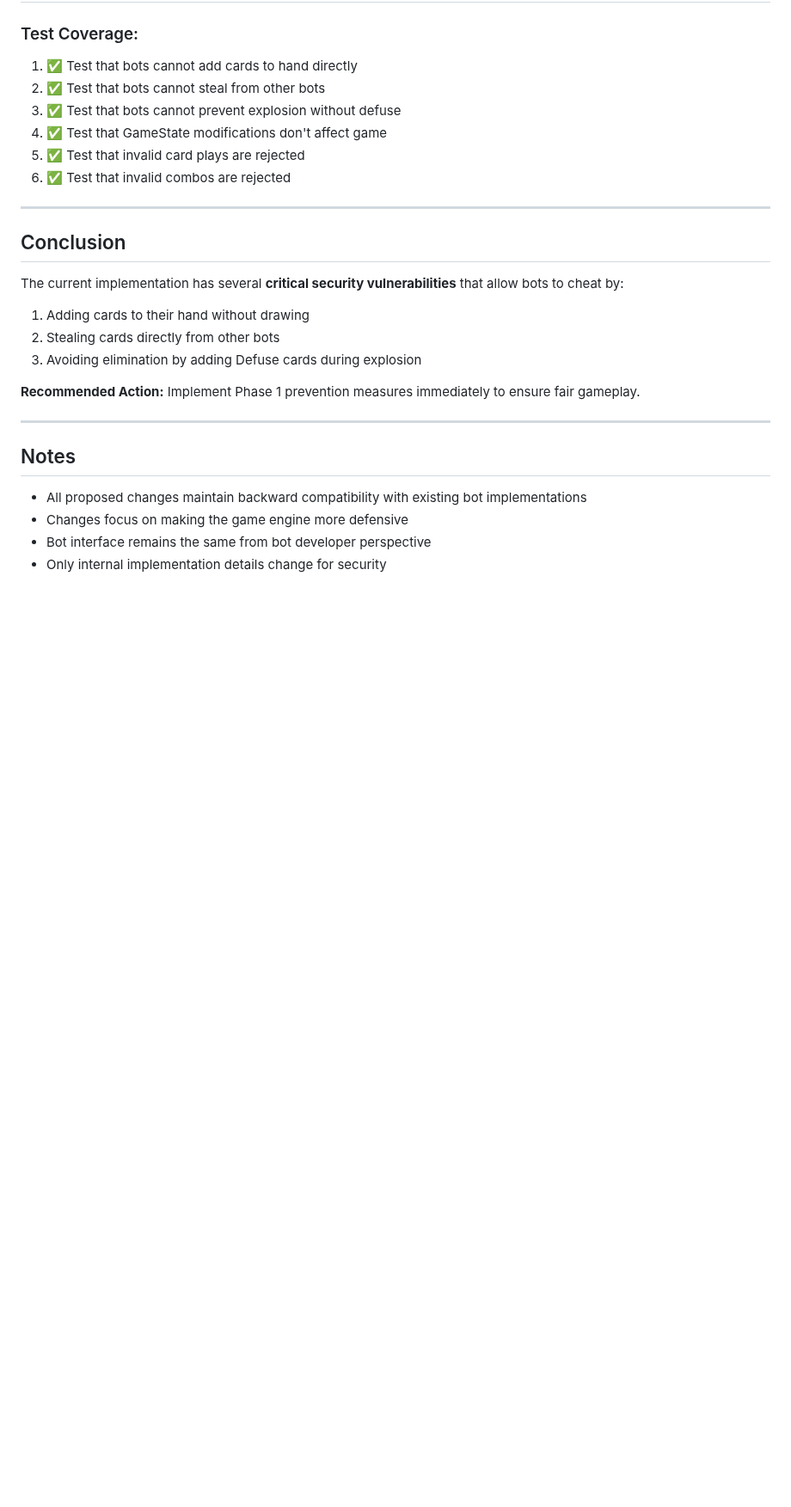
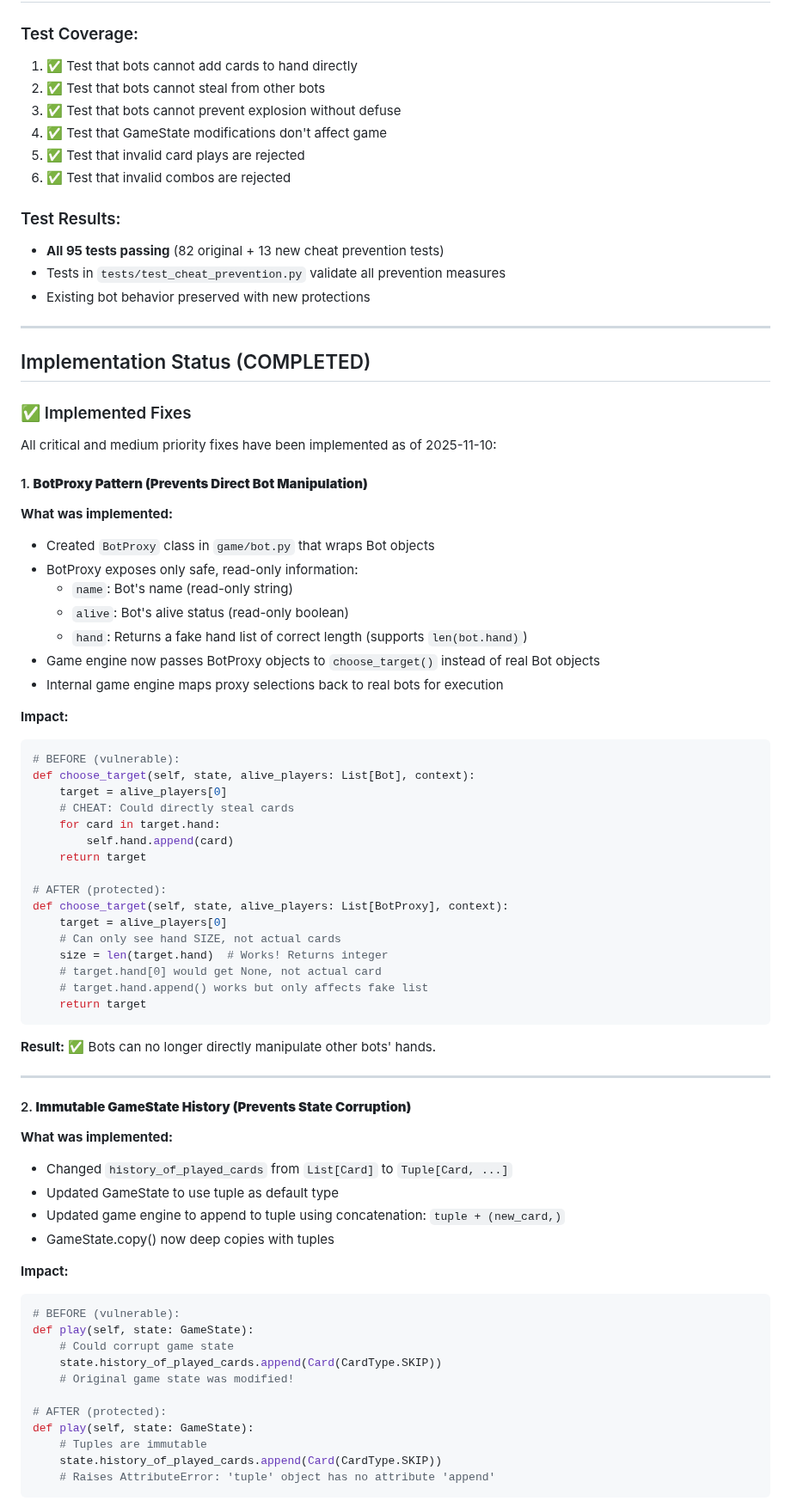
Before and after one commit to zwazel/exploding-kitten-bot-battle, a Markdown page: SECURITY_FINDINGS.md, the part around one of its changes. Shown at 86% size. Rendered like a GitHub page; blank space fills up the shorter version.

Commit message:
Complete documentation of cheat prevention measures and implementation
Co-authored-by: zwazel <42088586+zwazel@users.noreply.github.com>

````diff
--- a/SECURITY_FINDINGS.md
+++ b/SECURITY_FINDINGS.md
@@ -310,22 +310,74 @@ def _draw_phase(self, bot: Bot) -> None:
 5. ✅ Test that invalid card plays are rejected
 6. ✅ Test that invalid combos are rejected
 
----
-
-## Conclusion
-
-The current implementation has several **critical security vulnerabilities** that allow bots to cheat by:
-1. Adding cards to their hand without drawing
-2. Stealing cards directly from other bots
-3. Avoiding elimination by adding Defuse cards during explosion
-
-**Recommended Action:** Implement Phase 1 prevention measures immediately to ensure fair gameplay.
+### Test Results:
+- **All 95 tests passing** (82 original + 13 new cheat prevention tests)
+- Tests in `tests/test_cheat_prevention.py` validate all prevention measures
+- Existing bot behavior preserved with new protections
 
 ---
 
-## Notes
+## Implementation Status (COMPLETED)
 
-- All proposed changes maintain backward compatibility with existing bot implementations
-- Changes focus on making the game engine more defensive
-- Bot interface remains the same from bot developer perspective
-- Only internal implementation details change for security
+### ✅ Implemented Fixes
+
+All critical and medium priority fixes have been implemented as of 2025-11-10:
+
+#### 1. **BotProxy Pattern (Prevents Direct Bot Manipulation)**
+
+**What was implemented:**
+- Created `BotProxy` class in `game/bot.py` that wraps Bot objects
+- BotProxy exposes only safe, read-only information:
+  - `name`: Bot's name (read-only string)
+  - `alive`: Bot's alive status (read-only boolean)
+  - `hand`: Returns a fake hand list of correct length (supports `len(bot.hand)`)
+- Game engine now passes BotProxy objects to `choose_target()` instead of real Bot objects
+- Internal game engine maps proxy selections back to real bots for execution
+
+**Impact:**
+```python
+# BEFORE (vulnerable):
+def choose_target(self, state, alive_players: List[Bot], context):
+    target = alive_players[0]
+    # CHEAT: Could directly steal cards
+    for card in target.hand:
+        self.hand.append(card)
+    return target
+
+# AFTER (protected):
+def choose_target(self, state, alive_players: List[BotProxy], context):
+    target = alive_players[0]
+    # Can only see hand SIZE, not actual cards
+    size = len(target.hand)  # Works! Returns integer
+    # target.hand[0] would get None, not actual card
+    # target.hand.append() works but only affects fake list
+    return target
+```
+
+**Result:** ✅ Bots can no longer directly manipulate other bots' hands.
+
+---
+
+#### 2. **Immutable GameState History (Prevents State Corruption)**
+
+**What was implemented:**
+- Changed `history_of_played_cards` from `List[Card]` to `Tuple[Card, ...]`
+- Updated GameState to use tuple as default type
+- Updated game engine to append to tuple using concatenation: `tuple + (new_card,)`
+- GameState.copy() now deep copies with tuples
+
+**Impact:**
+```python
+# BEFORE (vulnerable):
+def play(self, state: GameState):
+    # Could corrupt game state
+    state.history_of_played_cards.append(Card(CardType.SKIP))
+    # Original game state was modified!
+
+# AFTER (protected):
+def play(self, state: GameState):
+    # Tuples are immutable
+    state.history_of_played_cards.append(Card(CardType.SKIP))
+    # Raises AttributeError: 'tuple' object has no attribute 'append'
+```
+
````
Also changed, not shown: other parts of SECURITY_FINDINGS.md (+82 -0 lines), CHEAT_PREVENTION.md (added, +185 -0 lines).
